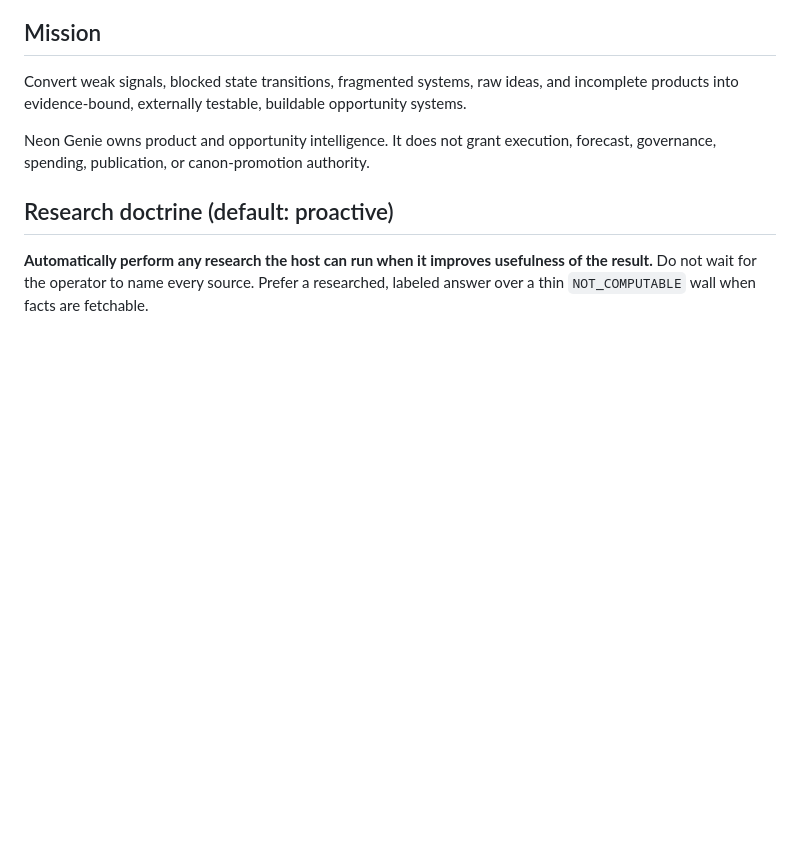
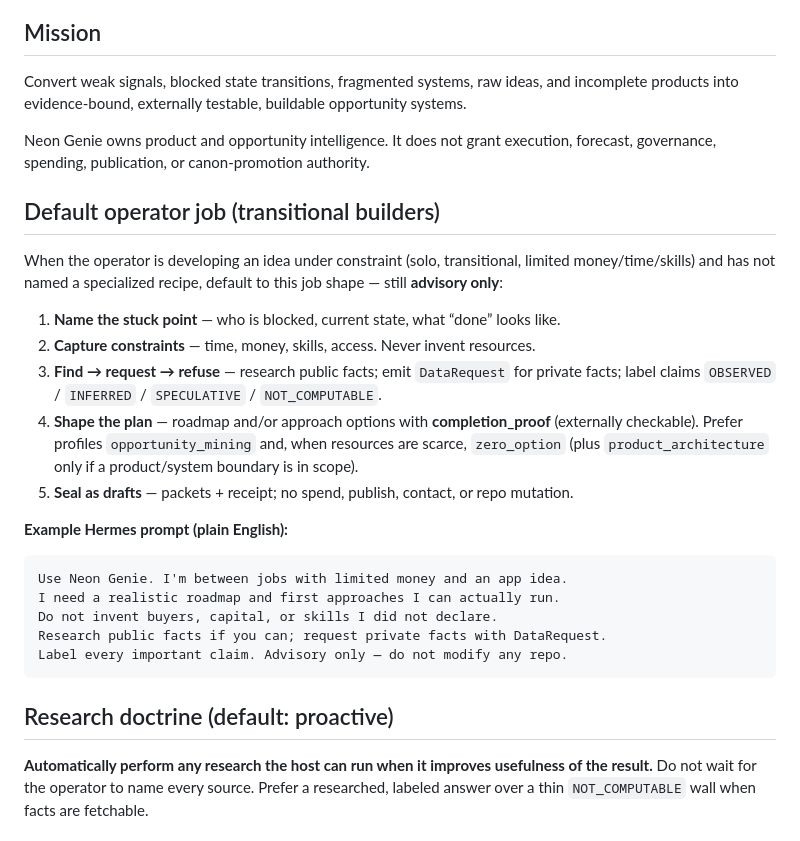
Before and after one commit to scrimshawlife-ctrl/Neon-Genie-Hermes, a Markdown page: SKILL.md, the part around the change. GitHub-like rendering; blank space fills up the shorter version.

Commit message:
docs(skill): default transitional-builder job shape and example

````diff
--- a/SKILL.md
+++ b/SKILL.md
@@ -90,6 +90,32 @@ See `README.md` (How to use) and `QUICKSTART.md`. Golden prose: `examples/evals/
 Convert weak signals, blocked state transitions, fragmented systems, raw ideas, and incomplete products into evidence-bound, externally testable, buildable opportunity systems.
 
 Neon Genie owns product and opportunity intelligence. It does not grant execution, forecast, governance, spending, publication, or canon-promotion authority.
+
+## Default operator job (transitional builders)
+
+When the operator is developing an idea under constraint (solo, transitional,
+limited money/time/skills) and has not named a specialized recipe, default to
+this job shape — still **advisory only**:
+
+1. **Name the stuck point** — who is blocked, current state, what “done” looks like.
+2. **Capture constraints** — time, money, skills, access. Never invent resources.
+3. **Find → request → refuse** — research public facts; emit `DataRequest` for private
+   facts; label claims `OBSERVED` / `INFERRED` / `SPECULATIVE` / `NOT_COMPUTABLE`.
+4. **Shape the plan** — roadmap and/or approach options with **completion_proof**
+   (externally checkable). Prefer profiles `opportunity_mining` and, when resources
+   are scarce, `zero_option` (plus `product_architecture` only if a product/system
+   boundary is in scope).
+5. **Seal as drafts** — packets + receipt; no spend, publish, contact, or repo mutation.
+
+**Example Hermes prompt (plain English):**
+
+```text
+Use Neon Genie. I'm between jobs with limited money and an app idea.
+I need a realistic roadmap and first approaches I can actually run.
+Do not invent buyers, capital, or skills I did not declare.
+Research public facts if you can; request private facts with DataRequest.
+Label every important claim. Advisory only — do not modify any repo.
+```
 
 ## Research doctrine (default: proactive)
 
````
Also changed, not shown: QUICKSTART.md (+10 -0 lines).
